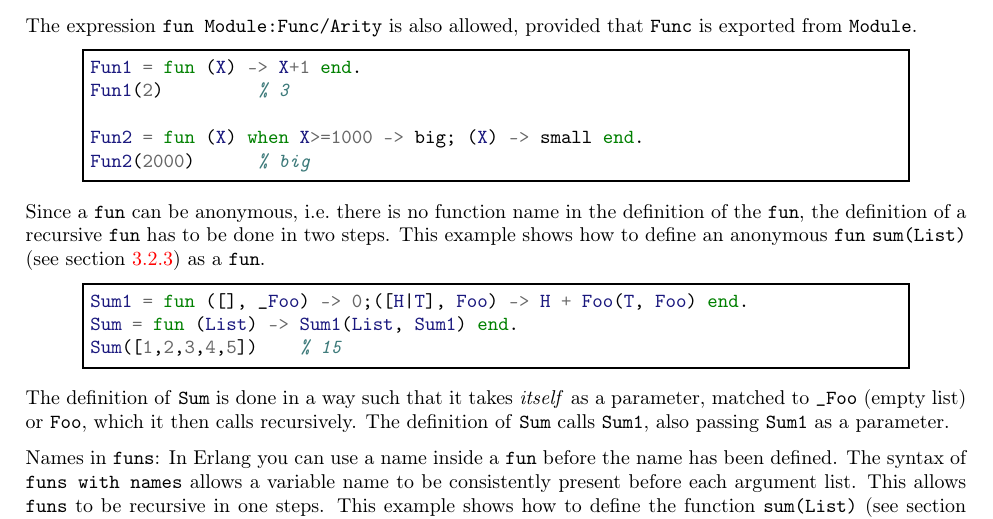
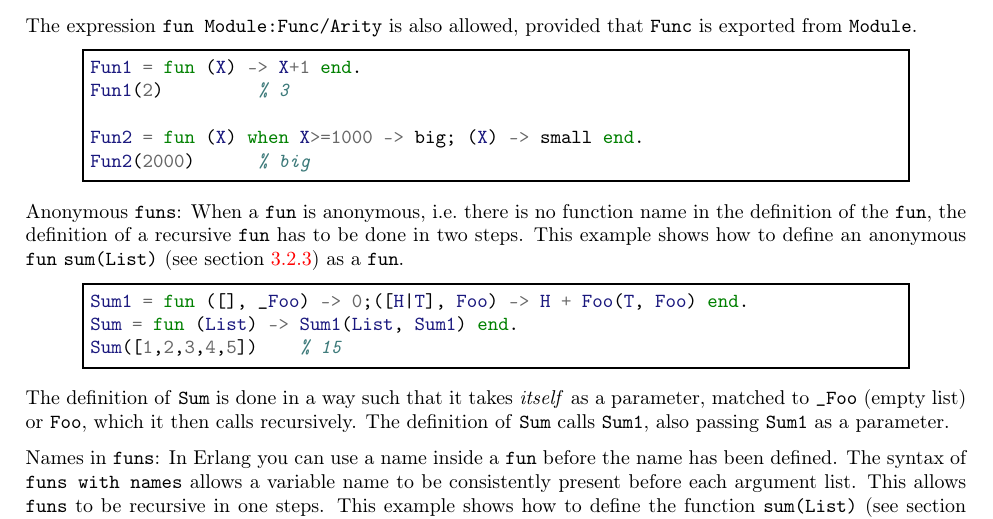
Before and after one commit to esl/erlang-handbook, a LaTeX thesis (ErlangHandbook.tex, which reads chapters/05-functions.tex): part of page 27 of 45, cut so that both start at the same text. Compiled offline with pdfLaTeX.

Commit message:
Update 05-functions.tex

```diff
--- a/chapters/05-functions.tex
+++ b/chapters/05-functions.tex
@@ -575,7 +575,7 @@ Fun2 = fun (X) when X>=1000 -> big; (X) -> small end.
 Fun2(2000)      % big
 \end{erlang}
 
-Since a \texttt{fun} can be anonymous, i.e.~there is no function name in the
+Anonymous \texttt{funs}: When a \texttt{fun} is anonymous, i.e.~there is no function name in the
 definition of the \texttt{fun}, the definition of a recursive \texttt{fun} has to be
 done in two steps.  This example shows how to define an anonymous \texttt{fun}
 \texttt{sum(List)} (see section \ref{datatypes:list}) as a \texttt{fun}.
```
